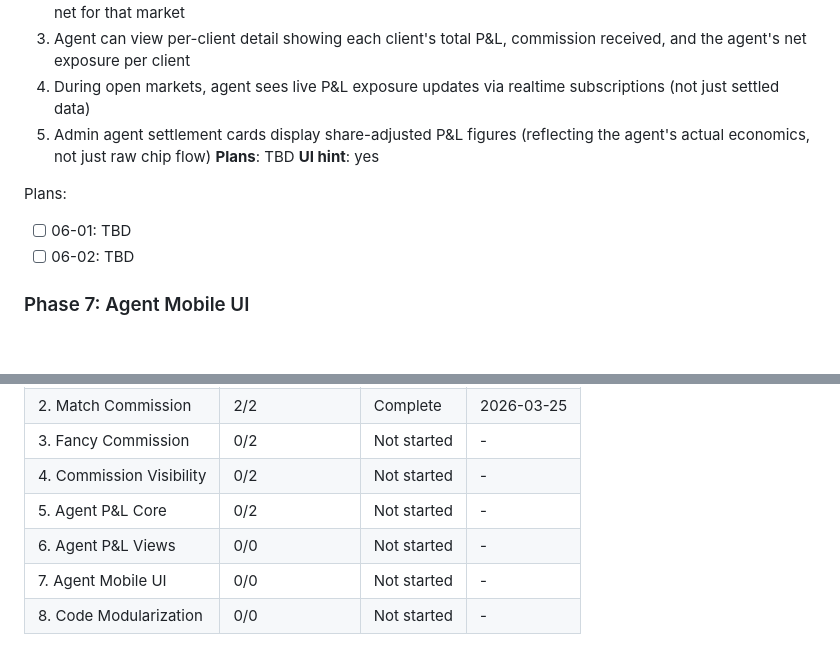
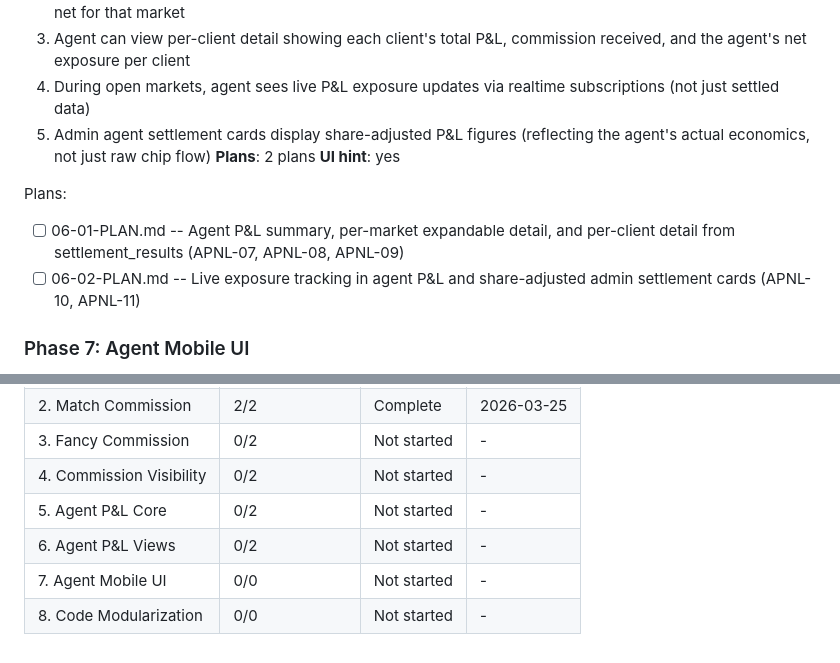
Before and after one commit to chawlabraham-png/bhandai-betting, a Markdown page: .planning/ROADMAP.md, 2 parts joined by grey strips. Drawn GitHub-style; blank space fills up the shorter version.

Commit message:
docs(06-agent-p-l-views): create phase plan

```diff
--- a/.planning/ROADMAP.md
+++ b/.planning/ROADMAP.md
@@ -112,12 +112,12 @@ Plans:
   3. Agent can view per-client detail showing each client's total P&L, commission received, and the agent's net exposure per client
   4. During open markets, agent sees live P&L exposure updates via realtime subscriptions (not just settled data)
   5. Admin agent settlement cards display share-adjusted P&L figures (reflecting the agent's actual economics, not just raw chip flow)
-**Plans**: TBD
+**Plans**: 2 plans
 **UI hint**: yes
 
 Plans:
-- [ ] 06-01: TBD
-- [ ] 06-02: TBD
+- [ ] 06-01-PLAN.md -- Agent P&L summary, per-market expandable detail, and per-client detail from settlement_results (APNL-07, APNL-08, APNL-09)
+- [ ] 06-02-PLAN.md -- Live exposure tracking in agent P&L and share-adjusted admin settlement cards (APNL-10, APNL-11)
 
 ### Phase 7: Agent Mobile UI
 **Goal**: Agents can use the full agent dashboard from mobile devices with a touch-friendly, readable layout
@@ -163,6 +163,6 @@ Phases execute in numeric order: 1 -> 2 -> 3 -> 4 -> 5 -> 6 -> 7 -> 8
 | 3. Fancy Commission | 0/2 | Not started | - |
 | 4. Commission Visibility | 0/2 | Not started | - |
 | 5. Agent P&L Core | 0/2 | Not started | - |
-| 6. Agent P&L Views | 0/0 | Not started | - |
+| 6. Agent P&L Views | 0/2 | Not started | - |
 | 7. Agent Mobile UI | 0/0 | Not started | - |
 | 8. Code Modularization | 0/0 | Not started | - |
```
Also changed, not shown: 2 other files.
